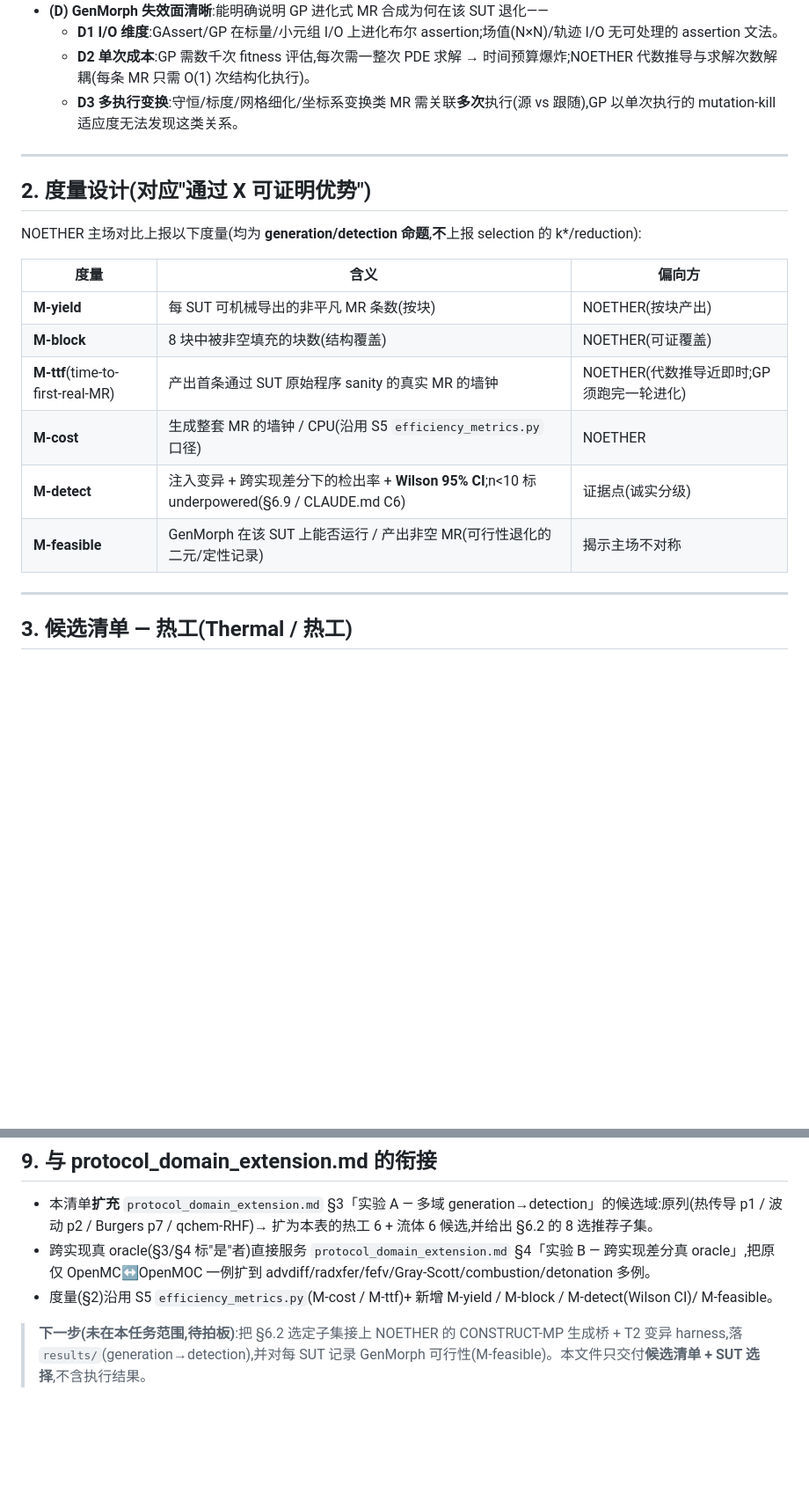
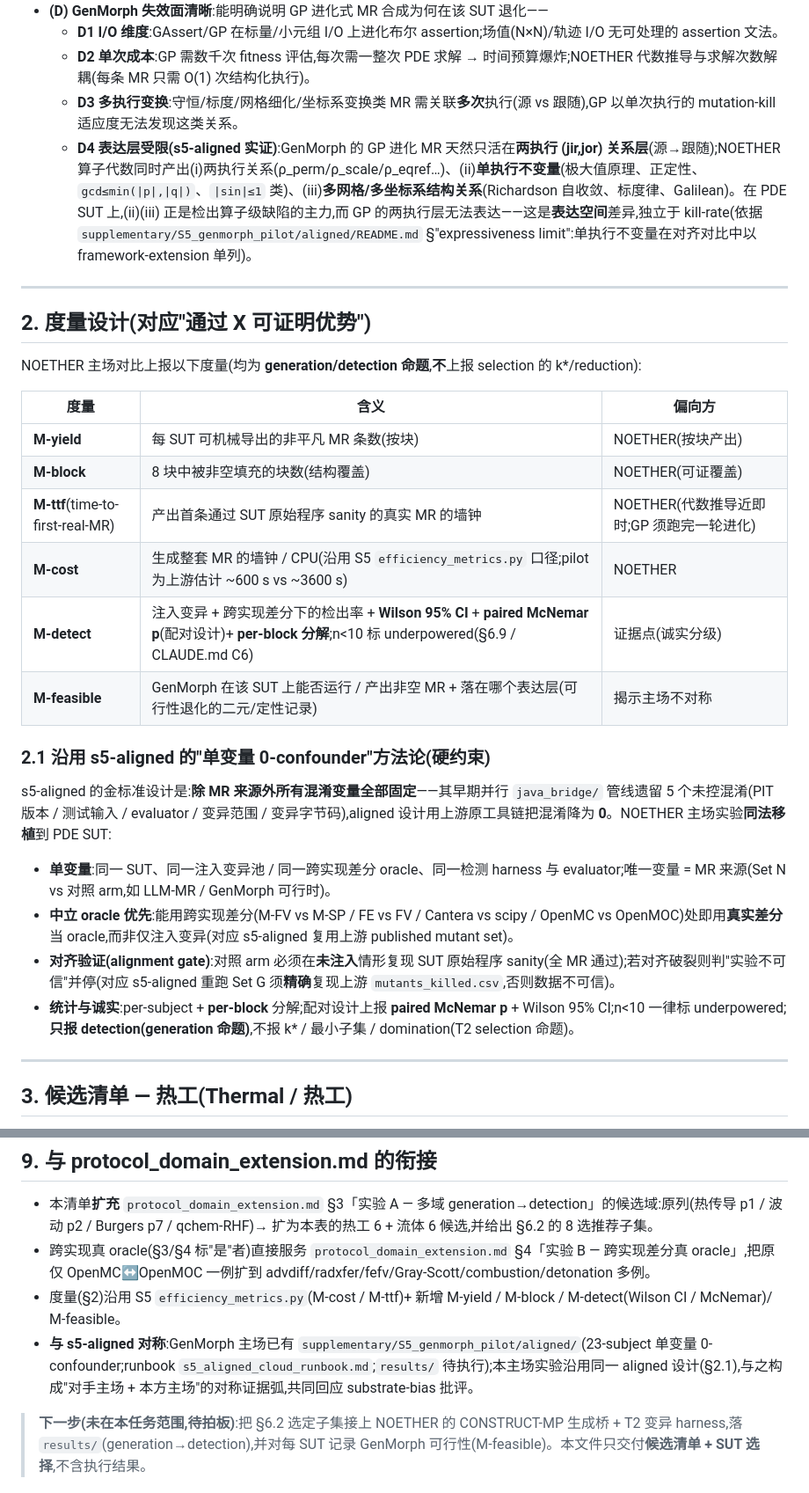
Before and after one commit to meng004/P1-MetaPattern, a Markdown page: docs/tosem_maturity_2026-06-16/noether_homefield_benchmark_candidates.md, 2 parts joined by grey strips. Shown at 88% size. Rendered like a GitHub page; blank space fills up the shorter version.

```diff
--- a/docs/tosem_maturity_2026-06-16/noether_homefield_benchmark_candidates.md
+++ b/docs/tosem_maturity_2026-06-16/noether_homefield_benchmark_candidates.md
@@ -31,6 +33,7 @@ S5 已证明的命题(GenMorph 主场):*即便在 GenMorph 自选的标量函数
   - **D1 I/O 维度**:GAssert/GP 在标量/小元组 I/O 上进化布尔 assertion;场值(N×N)/轨迹 I/O 无可处理的 assertion 文法。
   - **D2 单次成本**:GP 需数千次 fitness 评估,每次需一整次 PDE 求解 → 时间预算爆炸;NOETHER 代数推导与求解次数解耦(每条 MR 只需 O(1) 次结构化执行)。
   - **D3 多执行变换**:守恒/标度/网格细化/坐标系变换类 MR 需关联**多次**执行(源 vs 跟随),GP 以单次执行的 mutation-kill 适应度无法发现这类关系。
+  - **D4 表达层受限(s5-aligned 实证)**:GenMorph 的 GP 进化 MR 天然只活在**两执行 (jir,jor) 关系层**(源→跟随);NOETHER 算子代数同时产出(i)两执行关系(ρ_perm/ρ_scale/ρ_eqref…)、(ii)**单执行不变量**(极大值原理、正定性、`gcd≤min(|p|,|q|)`、`|sin|≤1` 类)、(iii)**多网格/多坐标系结构关系**(Richardson 自收敛、标度律、Galilean)。在 PDE SUT 上,(ii)(iii) 正是检出算子级缺陷的主力,而 GP 的两执行层无法表达——这是**表达空间**差异,独立于 kill-rate(依据 `supplementary/S5_genmorph_pilot/aligned/README.md` §"expressiveness limit":单执行不变量在对齐对比中以 framework-extension 单列)。
 
 ---
 
@@ -43,9 +46,18 @@ NOETHER 主场对比上报以下度量(均为 **generation/detection 命题**,**
 | **M-yield** | 每 SUT 可机械导出的非平凡 MR 条数(按块) | NOETHER(按块产出) |
 | **M-block** | 8 块中被非空填充的块数(结构覆盖) | NOETHER(可证覆盖) |
 | **M-ttf**(time-to-first-real-MR)| 产出首条通过 SUT 原始程序 sanity 的真实 MR 的墙钟 | NOETHER(代数推导近即时;GP 须跑完一轮进化)|
-| **M-cost** | 生成整套 MR 的墙钟 / CPU(沿用 S5 `efficiency_metrics.py` 口径)| NOETHER |
-| **M-detect** | 注入变异 + 跨实现差分下的检出率 + **Wilson 95% CI**;n<10 标 underpowered(§6.9 / CLAUDE.md C6)| 证据点(诚实分级)|
-| **M-feasible** | GenMorph 在该 SUT 上能否运行 / 产出非空 MR(可行性退化的二元/定性记录)| 揭示主场不对称 |
+| **M-cost** | 生成整套 MR 的墙钟 / CPU(沿用 S5 `efficiency_metrics.py` 口径;pilot 为上游估计 ~600 s vs ~3600 s)| NOETHER |
+| **M-detect** | 注入变异 + 跨实现差分下的检出率 + **Wilson 95% CI** + **paired McNemar p**(配对设计)+ **per-block 分解**;n<10 标 underpowered(§6.9 / CLAUDE.md C6)| 证据点(诚实分级)|
+| **M-feasible** | GenMorph 在该 SUT 上能否运行 / 产出非空 MR + 落在哪个表达层(可行性退化的二元/定性记录)| 揭示主场不对称 |
+
+### 2.1 沿用 s5-aligned 的"单变量 0-confounder"方法论(硬约束)
+
+s5-aligned 的金标准设计是:**除 MR 来源外所有混淆变量全部固定**——其早期并行 `java_bridge/` 管线遗留 5 个未控混淆(PIT 版本 / 测试输入 / evaluator / 变异范围 / 变异字节码),aligned 设计用上游原工具链把混淆降为 **0**。NOETHER 主场实验**同法移植**到 PDE SUT:
+
+- **单变量**:同一 SUT、同一注入变异池 / 同一跨实现差分 oracle、同一检测 harness 与 evaluator;唯一变量 = MR 来源(Set N vs 对照 arm,如 LLM-MR / GenMorph 可行时)。
+- **中立 oracle 优先**:能用跨实现差分(M-FV vs M-SP / FE vs FV / Cantera vs scipy / OpenMC vs OpenMOC)处即用**真实差分**当 oracle,而非仅注入变异(对应 s5-aligned 复用上游 published mutant set)。
+- **对齐验证(alignment gate)**:对照 arm 必须在**未注入**情形复现 SUT 原始程序 sanity(全 MR 通过);若对齐破裂则判"实验不可信"并停(对应 s5-aligned 重跑 Set G 须**精确**复现上游 `mutants_killed.csv`,否则数据不可信)。
+- **统计与诚实**:per-subject + **per-block** 分解;配对设计上报 **paired McNemar p** + Wilson 95% CI;n<10 一律标 underpowered;**只报 detection(generation 命题)**,不报 k\* / 最小子集 / domination(T2 selection 命题)。
 
 ---
 
@@ -160,6 +172,7 @@ NOETHER 主场对比上报以下度量(均为 **generation/detection 命题**,**
 
 - 本清单**扩充** `protocol_domain_extension.md` §3「实验 A — 多域 generation→detection」的候选域:原列(热传导 p1 / 波动 p2 / Burgers p7 / qchem-RHF)→ 扩为本表的热工 6 + 流体 6 候选,并给出 §6.2 的 8 选推荐子集。
 - 跨实现真 oracle(§3/§4 标"是"者)直接服务 `protocol_domain_extension.md` §4「实验 B — 跨实现差分真 oracle」,把原仅 OpenMC↔OpenMOC 一例扩到 advdiff/radxfer/fefv/Gray-Scott/combustion/detonation 多例。
-- 度量(§2)沿用 S5 `efficiency_metrics.py`(M-cost / M-ttf)+ 新增 M-yield / M-block / M-detect(Wilson CI)/ M-feasible。
+- 度量(§2)沿用 S5 `efficiency_metrics.py`(M-cost / M-ttf)+ 新增 M-yield / M-block / M-detect(Wilson CI / McNemar)/ M-feasible。
+- **与 s5-aligned 对称**:GenMorph 主场已有 `supplementary/S5_genmorph_pilot/aligned/`(23-subject 单变量 0-confounder;runbook `s5_aligned_cloud_runbook.md`;`results/` 待执行);本主场实验沿用同一 aligned 设计(§2.1),与之构成"对手主场 + 本方主场"的对称证据弧,共同回应 substrate-bias 批评。
 
 > **下一步(未在本任务范围,待拍板)**:把 §6.2 选定子集接上 NOETHER 的 CONSTRUCT-MP 生成桥 + T2 变异 harness,落 `results/`(generation→detection),并对每 SUT 记录 GenMorph 可行性(M-feasible)。本文件只交付**候选清单 + SUT 选择**,不含执行结果。
```
Also changed, not shown: other parts of docs/tosem_maturity_2026-06-16/noether_homefield_benchmark_candidates.md (+7 -5 lines).
